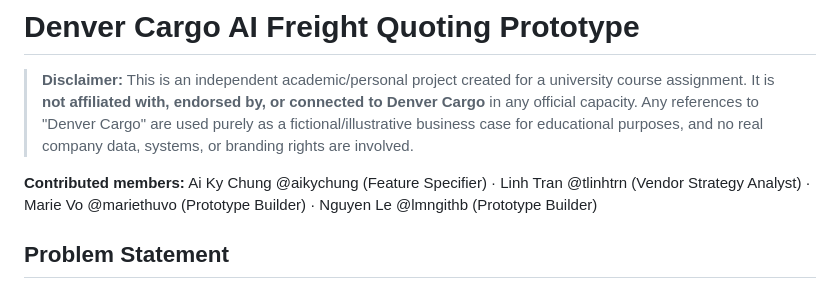
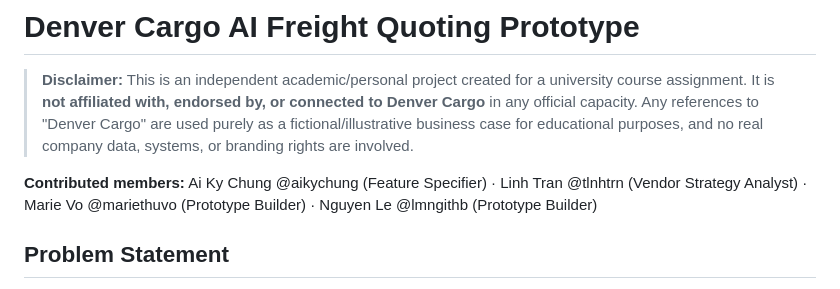
Before and after one commit to mariethuvo/cargo-company-ai-quoting-tool, a Markdown page: README.md, the part around the change. GitHub-like rendering.

```diff
--- a/README.md
+++ b/README.md
@@ -7,7 +7,7 @@
 > educational purposes, and no real company data, systems, or branding rights
 > are involved.
 
-**Contributed members:** Ai Ky Chung @aikychung (Feature Specifier) · Linh Tran @tlinhtrn (Vendor Strategy Analyst) · Marie Vo @mariethuvo (Prototype Builder) · Nguyen Le @lmngithb (Prototype Builder)
+**Contributed members:** Ai Ky Chung @aikychung (Feature Specifier) · Linh Tran @tlnhtrn (Vendor Strategy Analyst) · Marie Vo @mariethuvo (Prototype Builder) · Nguyen Le @lmngithb (Prototype Builder)
 
 ## Problem Statement
 
```
